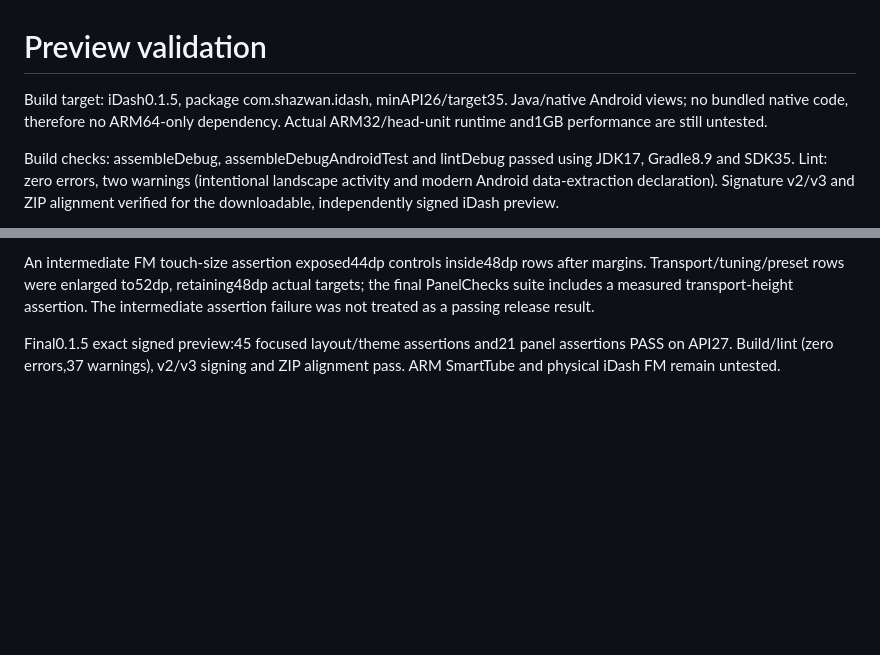
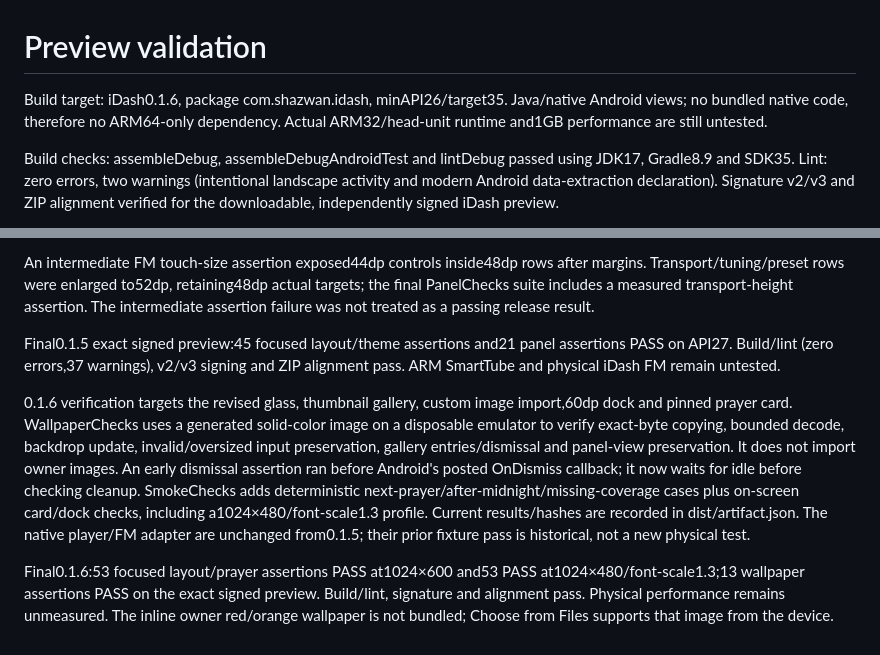
Before and after one commit to shazwannoor95-jpg/iDash, a Markdown page: docs/VALIDATION.md, 2 parts joined by grey strips. Rendered like a GitHub page; blank space fills up the shorter version.

```diff
--- a/docs/VALIDATION.md
+++ b/docs/VALIDATION.md
@@ -1,6 +1,6 @@
 # Preview validation
 
-Build target: iDash0.1.5, package com.shazwan.idash, minAPI26/target35. Java/native Android views; no bundled native code, therefore no ARM64-only dependency. Actual ARM32/head-unit runtime and1GB performance are still untested.
+Build target: iDash0.1.6, package com.shazwan.idash, minAPI26/target35. Java/native Android views; no bundled native code, therefore no ARM64-only dependency. Actual ARM32/head-unit runtime and1GB performance are still untested.
 
 Build checks: assembleDebug, assembleDebugAndroidTest and lintDebug passed using JDK17, Gradle8.9 and SDK35. Lint: zero errors, two warnings (intentional landscape activity and modern Android data-extraction declaration). Signature v2/v3 and ZIP alignment verified for the downloadable, independently signed iDash preview.
 
@@ -57,3 +57,7 @@ SmartTube input/output signatures, alignment, manifest and original DEX/native b
 An intermediate FM touch-size assertion exposed44dp controls inside48dp rows after margins. Transport/tuning/preset rows were enlarged to52dp, retaining48dp actual targets; the final PanelChecks suite includes a measured transport-height assertion. The intermediate assertion failure was not treated as a passing release result.
 
 Final0.1.5 exact signed preview:45 focused layout/theme assertions and21 panel assertions PASS on API27. Build/lint (zero errors,37 warnings), v2/v3 signing and ZIP alignment pass. ARM SmartTube and physical iDash FM remain untested.
+
+0.1.6 verification targets the revised glass, thumbnail gallery, custom image import,60dp dock and pinned prayer card. WallpaperChecks uses a generated solid-color image on a disposable emulator to verify exact-byte copying, bounded decode, backdrop update, invalid/oversized input preservation, gallery entries/dismissal and panel-view preservation. It does not import owner images. An early dismissal assertion ran before Android's posted OnDismiss callback; it now waits for idle before checking cleanup. SmokeChecks adds deterministic next-prayer/after-midnight/missing-coverage cases plus on-screen card/dock checks, including a1024×480/font-scale1.3 profile. Current results/hashes are recorded in dist/artifact.json. The native player/FM adapter are unchanged from0.1.5; their prior fixture pass is historical, not a new physical test.
+
+Final0.1.6:53 focused layout/prayer assertions PASS at1024×600 and53 PASS at1024×480/font-scale1.3;13 wallpaper assertions PASS on the exact signed preview. Build/lint, signature and alignment pass. Physical performance remains unmeasured. The inline owner red/orange wallpaper is not bundled; Choose from Files supports that image from the device.
```
Also changed, not shown: README.md (+11 -5 lines), docs/DESIGN.md (+2 -0 lines), docs/dashboard.png, docs/wallpapers.png (added), 12 other files.
